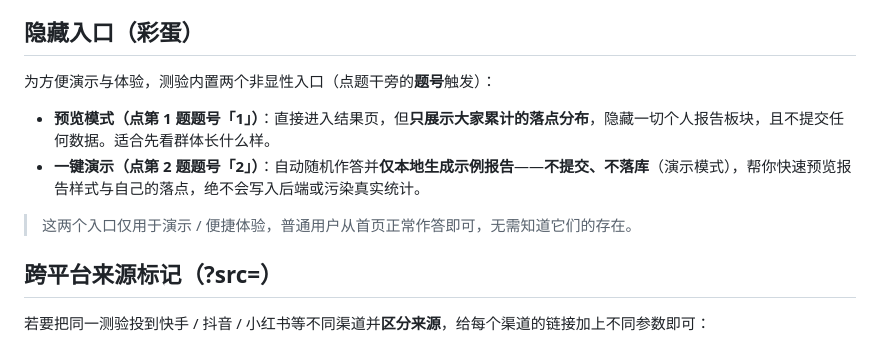
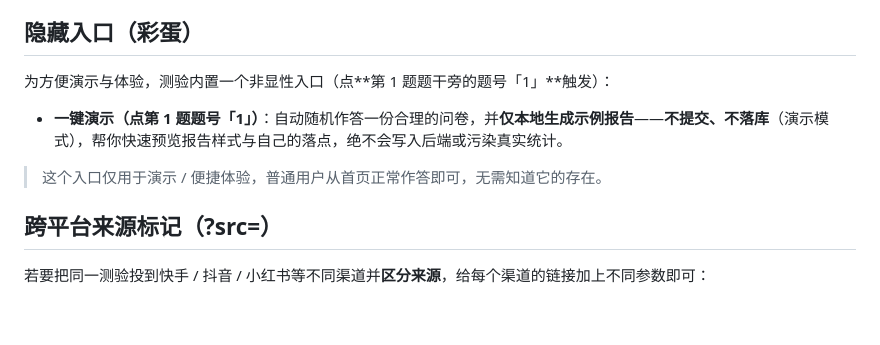
Before and after one commit to CochraneK/cris, a Markdown page: README.md, the part around the change. GitHub-like rendering; blank space fills up the shorter version.

Commit message:
docs: fix hidden-entrance section to match code (single demo entrance on Q1)

```diff
--- a/README.md
+++ b/README.md
@@ -126,12 +126,11 @@
 
 ## 隐藏入口（彩蛋）
 
-为方便演示与体验，测验内置两个非显性入口（点题干旁的**题号**触发）：
+为方便演示与体验，测验内置一个非显性入口（点**第 1 题题干旁的题号「1」**触发）：
 
-- **预览模式（点第 1 题题号「1」）**：直接进入结果页，但**只展示大家累计的落点分布**，隐藏一切个人报告板块，且不提交任何数据。适合先看群体长什么样。
-- **一键演示（点第 2 题题号「2」）**：自动随机作答并**仅本地生成示例报告**——**不提交、不落库**（演示模式），帮你快速预览报告样式与自己的落点，绝不会写入后端或污染真实统计。
+- **一键演示（点第 1 题题号「1」）**：自动随机作答一份合理的问卷，并**仅本地生成示例报告**——**不提交、不落库**（演示模式），帮你快速预览报告样式与自己的落点，绝不会写入后端或污染真实统计。
 
-> 这两个入口仅用于演示 / 便捷体验，普通用户从首页正常作答即可，无需知道它们的存在。
+> 这个入口仅用于演示 / 便捷体验，普通用户从首页正常作答即可，无需知道它的存在。
 
 ## 跨平台来源标记（?src=）
 
```
